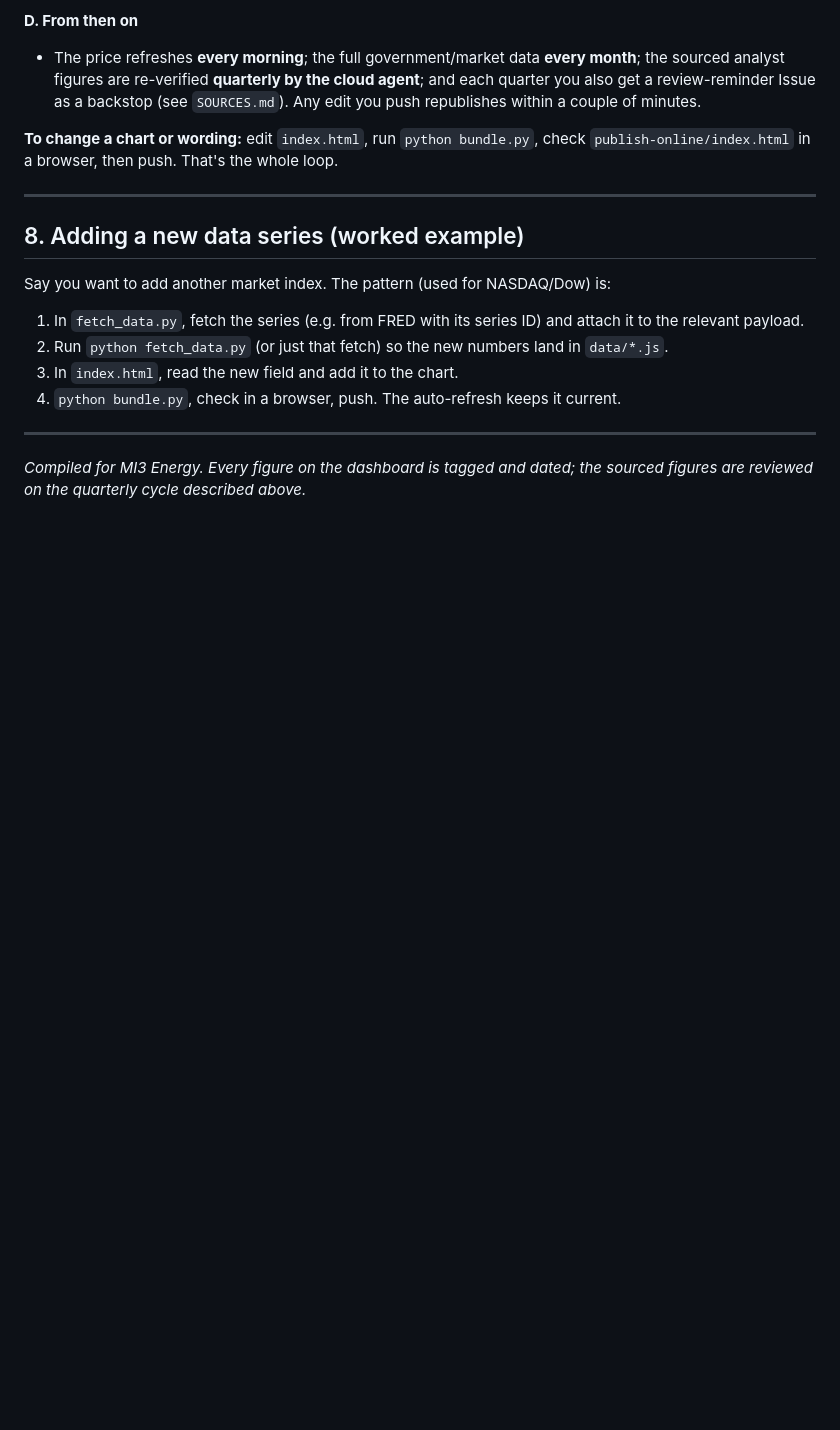
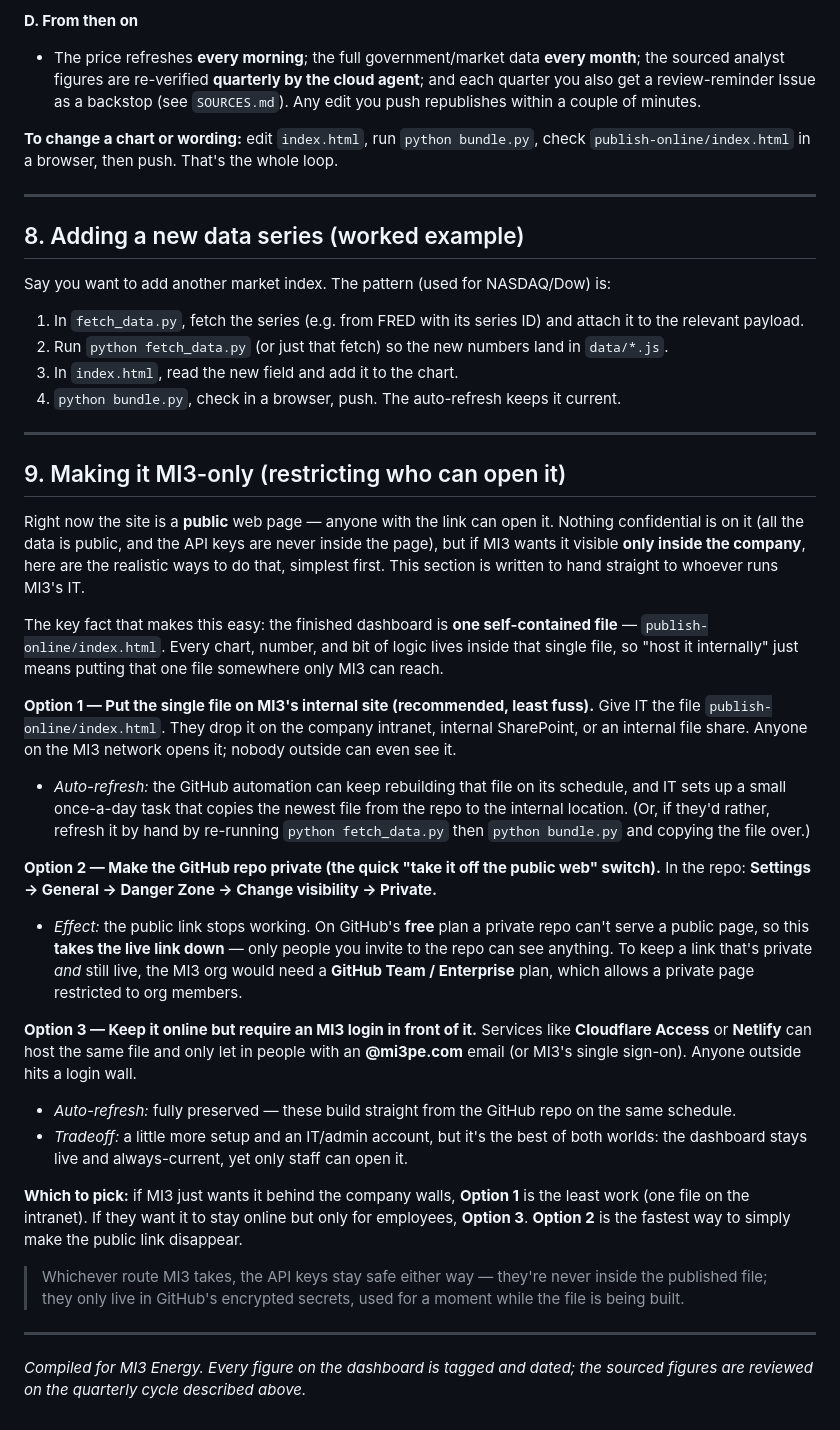
Before and after one commit to mattiaspmi3/MI3-OIL-Dashboard, a Markdown page: HOW_THIS_WAS_BUILT.md, the part around the change. Rendered like a GitHub page; blank space fills up the shorter version.

```diff
--- a/HOW_THIS_WAS_BUILT.md
+++ b/HOW_THIS_WAS_BUILT.md
@@ -222,5 +222,52 @@ Say you want to add another market index. The pattern (used for NASDAQ/Dow) is:
 
 ---
 
+## 9. Making it MI3-only (restricting who can open it)
+
+Right now the site is a **public** web page — anyone with the link can open it. Nothing
+confidential is on it (all the data is public, and the API keys are never inside the page),
+but if MI3 wants it visible **only inside the company**, here are the realistic ways to do
+that, simplest first. This section is written to hand straight to whoever runs MI3's IT.
+
+The key fact that makes this easy: the finished dashboard is **one self-contained file** —
+`publish-online/index.html`. Every chart, number, and bit of logic lives inside that single
+file, so "host it internally" just means putting that one file somewhere only MI3 can reach.
+
+**Option 1 — Put the single file on MI3's internal site (recommended, least fuss).**
+Give IT the file `publish-online/index.html`. They drop it on the company intranet, internal
+SharePoint, or an internal file share. Anyone on the MI3 network opens it; nobody outside
+can even see it.
+- *Auto-refresh:* the GitHub automation can keep rebuilding that file on its schedule, and IT
+  sets up a small once-a-day task that copies the newest file from the repo to the internal
+  location. (Or, if they'd rather, refresh it by hand by re-running `python fetch_data.py`
+  then `python bundle.py` and copying the file over.)
+
+**Option 2 — Make the GitHub repo private (the quick "take it off the public web" switch).**
+In the repo: **Settings → General → Danger Zone → Change visibility → Private.**
+- *Effect:* the public link stops working. On GitHub's **free** plan a private repo can't
+  serve a public page, so this **takes the live link down** — only people you invite to the
+  repo can see anything. To keep a link that's private *and* still live, the MI3 org would
+  need a **GitHub Team / Enterprise** plan, which allows a private page restricted to org
+  members.
+
+**Option 3 — Keep it online but require an MI3 login in front of it.**
+Services like **Cloudflare Access** or **Netlify** can host the same file and only let in
+people with an **@mi3pe.com** email (or MI3's single sign-on). Anyone outside hits a login
+wall.
+- *Auto-refresh:* fully preserved — these build straight from the GitHub repo on the same
+  schedule.
+- *Tradeoff:* a little more setup and an IT/admin account, but it's the best of both worlds:
+  the dashboard stays live and always-current, yet only staff can open it.
+
+**Which to pick:** if MI3 just wants it behind the company walls, **Option 1** is the least
+work (one file on the intranet). If they want it to stay online but only for employees,
+**Option 3**. **Option 2** is the fastest way to simply make the public link disappear.
+
+> Whichever route MI3 takes, the API keys stay safe either way — they're never inside the
+> published file; they only live in GitHub's encrypted secrets, used for a moment while the
+> file is being built.
+
+---
+
 *Compiled for MI3 Energy. Every figure on the dashboard is tagged and dated; the sourced
 figures are reviewed on the quarterly cycle described above.*
```
